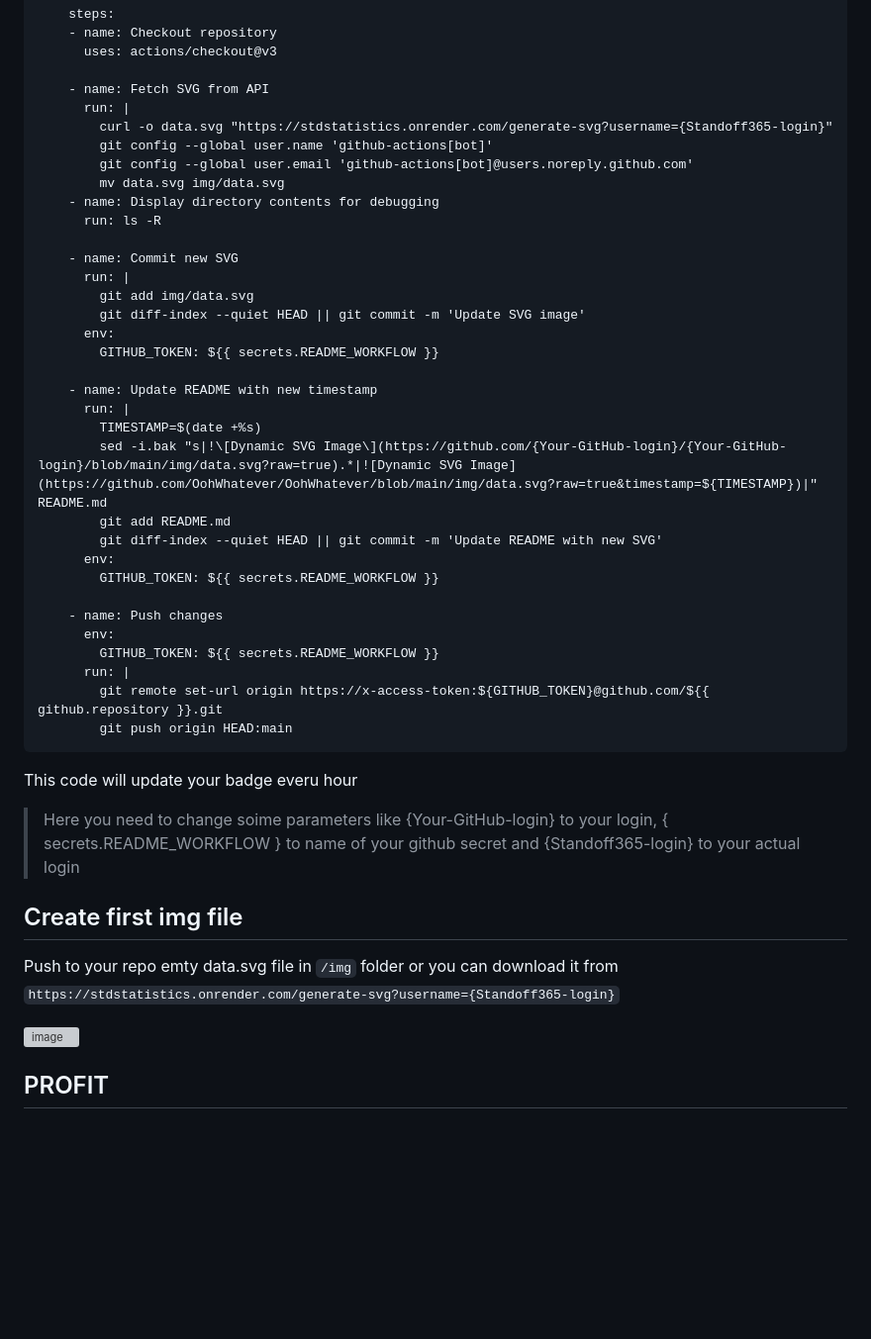
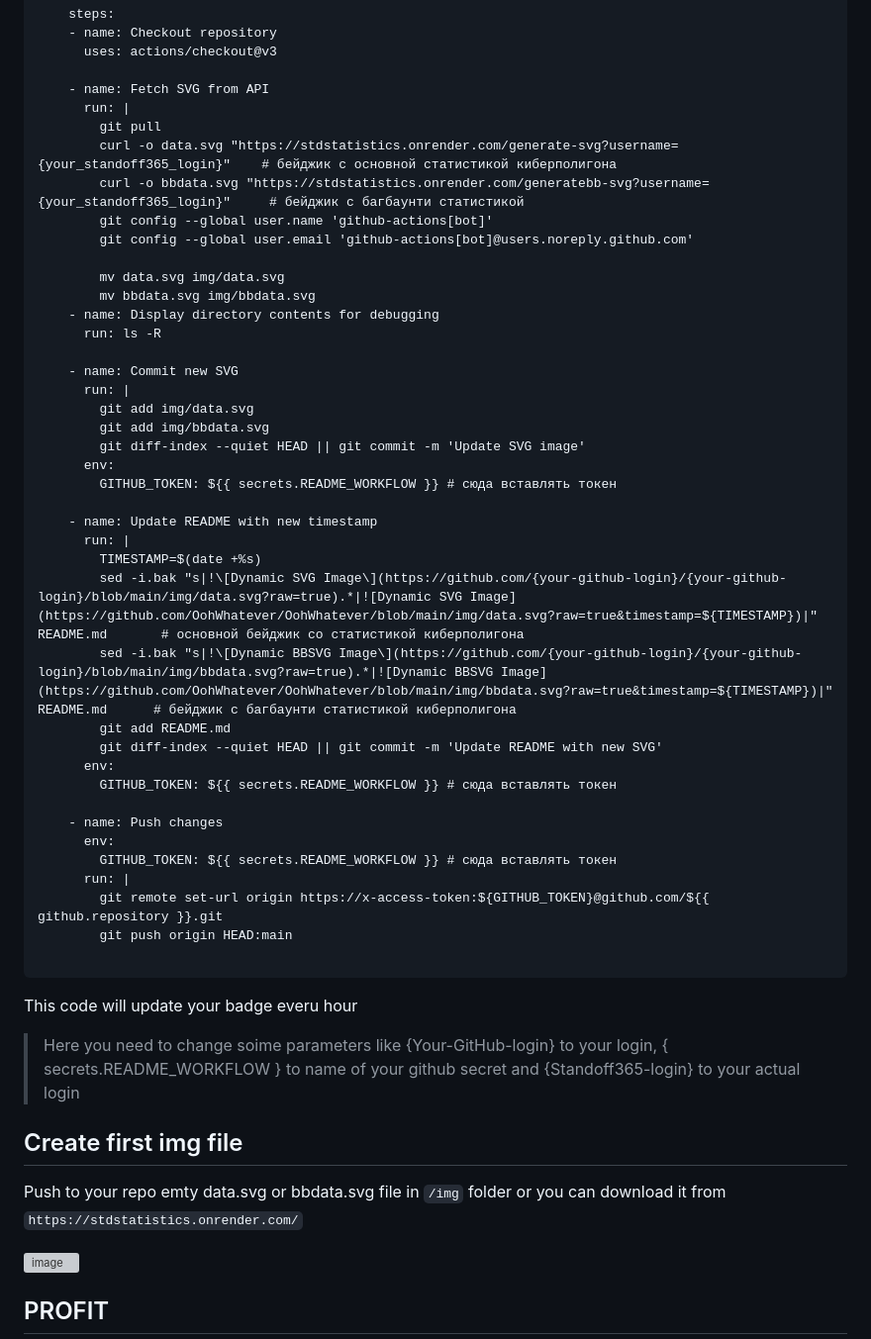
Before and after one commit to OohWhatever/STDstatistics, a Markdown page: README.md, the part around the change. Shown: that part at 99% size. GitHub-like rendering; blank space fills up the shorter version; grey boxes are pictures that could not be loaded.

````diff
--- a/README.md
+++ b/README.md
@@ -64,35 +64,42 @@ jobs:
 
     - name: Fetch SVG from API
       run: |
-        curl -o data.svg "https://stdstatistics.onrender.com/generate-svg?username={Standoff365-login}"
+        git pull
+        curl -o data.svg "https://stdstatistics.onrender.com/generate-svg?username={your_standoff365_login}"    # бейджик с основной статистикой киберполигона
+        curl -o bbdata.svg "https://stdstatistics.onrender.com/generatebb-svg?username={your_standoff365_login}"     # бейджик с багбаунти статистикой
         git config --global user.name 'github-actions[bot]'
         git config --global user.email 'github-actions[bot]@users.noreply.github.com'
+
         mv data.svg img/data.svg
+        mv bbdata.svg img/bbdata.svg
     - name: Display directory contents for debugging
       run: ls -R
 
     - name: Commit new SVG
       run: |
         git add img/data.svg
+        git add img/bbdata.svg
         git diff-index --quiet HEAD || git commit -m 'Update SVG image'
       env:
-        GITHUB_TOKEN: ${{ secrets.README_WORKFLOW }}
+        GITHUB_TOKEN: ${{ secrets.README_WORKFLOW }} # сюда вставлять токен
 
     - name: Update README with new timestamp
       run: |
         TIMESTAMP=$(date +%s)
-        sed -i.bak "s|!\[Dynamic SVG Image\](https://github.com/{Your-GitHub-login}/{Your-GitHub-login}/blob/main/img/data.svg?raw=true).*|![Dynamic SVG Image](https://github.com/OohWhatever/OohWhatever/blob/main/img/data.svg?raw=true&timestamp=${TIMESTAMP})|" README.md
+        sed -i.bak "s|!\[Dynamic SVG Image\](https://github.com/{your-github-login}/{your-github-login}/blob/main/img/data.svg?raw=true).*|![Dynamic SVG Image](https://github.com/OohWhatever/OohWhatever/blob/main/img/data.svg?raw=true&timestamp=${TIMESTAMP})|" README.md       # основной бейджик со статистикой киберполигона
+        sed -i.bak "s|!\[Dynamic BBSVG Image\](https://github.com/{your-github-login}/{your-github-login}/blob/main/img/bbdata.svg?raw=true).*|![Dynamic BBSVG Image](https://github.com/OohWhatever/OohWhatever/blob/main/img/bbdata.svg?raw=true&timestamp=${TIMESTAMP})|" README.md      # бейджик с багбаунти статистикой киберполигона
         git add README.md
         git diff-index --quiet HEAD || git commit -m 'Update README with new SVG'
       env:
-        GITHUB_TOKEN: ${{ secrets.README_WORKFLOW }}
+        GITHUB_TOKEN: ${{ secrets.README_WORKFLOW }} # сюда вставлять токен
 
     - name: Push changes
       env:
-        GITHUB_TOKEN: ${{ secrets.README_WORKFLOW }}
+        GITHUB_TOKEN: ${{ secrets.README_WORKFLOW }} # сюда вставлять токен
       run: |
         git remote set-url origin https://x-access-token:${GITHUB_TOKEN}@github.com/${{ github.repository }}.git
         git push origin HEAD:main
+
 ```
 
 This code will update your badge everu hour
@@ -100,7 +107,7 @@ This code will update your badge everu hour
 >Here you need to change soime parameters like {Your-GitHub-login} to your login, { secrets.README_WORKFLOW } to name of your github secret and {Standoff365-login} to your actual login
 ## Create first img file
 
-Push to your repo emty data.svg file in `/img` folder or you can download it from `https://stdstatistics.onrender.com/generate-svg?username={Standoff365-login}`
+Push to your repo emty data.svg or bbdata.svg file in `/img` folder or you can download it from `https://stdstatistics.onrender.com/`
 
 ![image](https://github.com/OohWhatever/STDstatistics/assets/41408448/bc51fc78-261e-4bcf-92b4-2abd1cc55af5)
 
````
